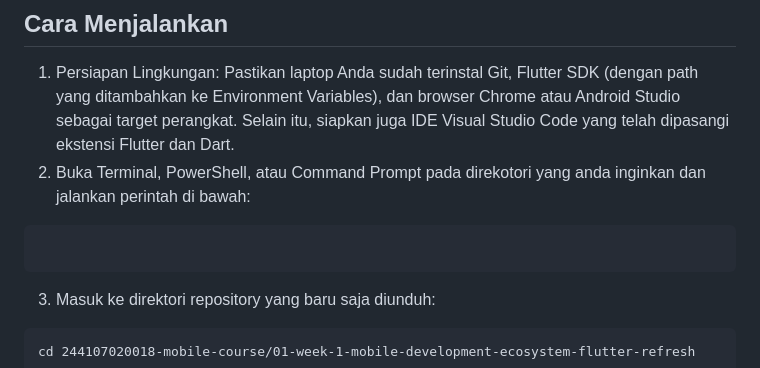
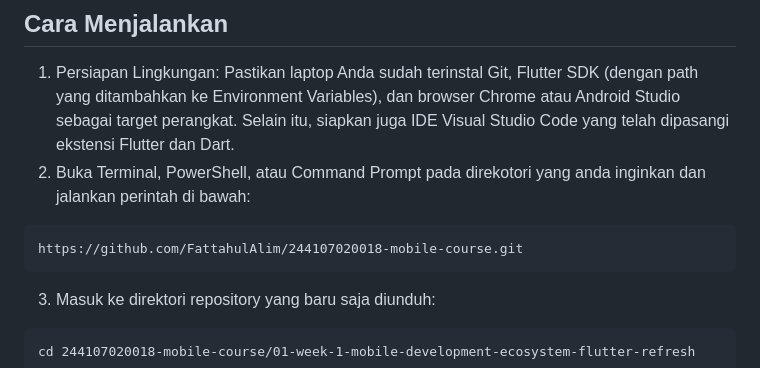
Before and after one commit to FattahulAlim/244107020018-mobile-course, a Markdown page: 01-week-1-mobile-development-ecosystem-flutter-refresh/README.md, the part around the change. Drawn GitHub-style.

Commit message:
feat: add URL in setup instructions

````diff
--- a/01-week-1-mobile-development-ecosystem-flutter-refresh/README.md
+++ b/01-week-1-mobile-development-ecosystem-flutter-refresh/README.md
@@ -21,7 +21,7 @@
 1. Persiapan Lingkungan: Pastikan laptop Anda sudah terinstal Git, Flutter SDK (dengan path yang ditambahkan ke Environment Variables), dan browser Chrome atau Android Studio sebagai target perangkat. Selain itu, siapkan juga IDE Visual Studio Code yang telah dipasangi ekstensi Flutter dan Dart.
 2. Buka Terminal, PowerShell, atau Command Prompt pada direkotori yang anda inginkan dan jalankan perintah di bawah:
 ```
-
+https://github.com/FattahulAlim/244107020018-mobile-course.git
 ```
 3. Masuk ke direktori repository yang baru saja diunduh:
 ```
````
